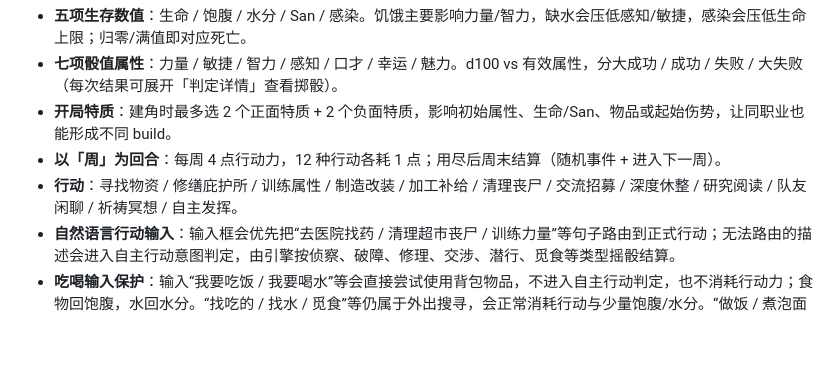
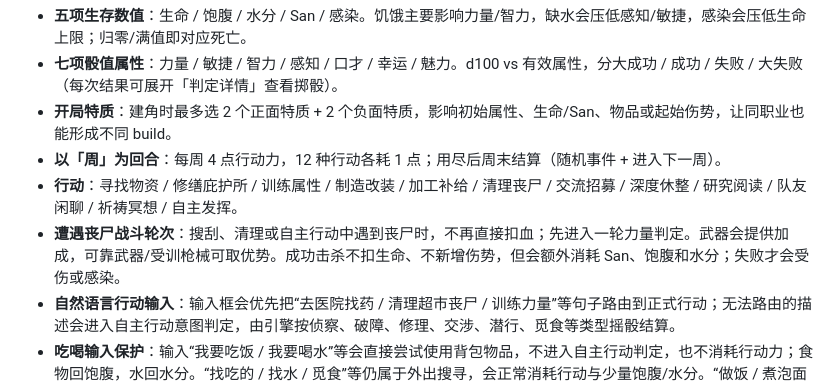
Before and after one commit to kanakoaria/apocalypse-survival, a Markdown page: README.md, the part around the change. Drawn GitHub-style; blank space fills up the shorter version.

Commit message:
Document zombie combat round rule

```diff
--- a/README.md
+++ b/README.md
@@ -38,6 +38,7 @@ python3 -m http.server 8000
 - **开局特质**：建角时最多选 2 个正面特质 + 2 个负面特质，影响初始属性、生命/San、物品或起始伤势，让同职业也能形成不同 build。
 - **以「周」为回合**：每周 4 点行动力，12 种行动各耗 1 点；用尽后周末结算（随机事件 + 进入下一周）。
 - **行动**：寻找物资 / 修缮庇护所 / 训练属性 / 制造改装 / 加工补给 / 清理丧尸 / 交流招募 / 深度休整 / 研究阅读 / 队友闲聊 / 祈祷冥想 / 自主发挥。
+- **遭遇丧尸战斗轮次**：搜刮、清理或自主行动中遇到丧尸时，不再直接扣血；先进入一轮力量判定。武器会提供加成，可靠武器/受训枪械可取优势。成功击杀不扣生命、不新增伤势，但会额外消耗 San、饱腹和水分；失败才会受伤或感染。
 - **自然语言行动输入**：输入框会优先把“去医院找药 / 清理超市丧尸 / 训练力量”等句子路由到正式行动；无法路由的描述会进入自主行动意图判定，由引擎按侦察、破障、修理、交涉、潜行、觅食等类型摇骰结算。
 - **吃喝输入保护**：输入“我要吃饭 / 我要喝水”等会直接尝试使用背包物品，不进入自主行动判定，也不消耗行动力；食物回饱腹，水回水分。“找吃的 / 找水 / 觅食”等仍属于外出搜寻，会正常消耗行动与少量饱腹/水分。“做饭 / 煮泡面 / 净水”会进入加工补给。
 - **物品使用（不耗行动力）**：在状态面板点食物→回饱腹，点饮水→回水分，医疗物品→回生命，消毒剂/抗生素→压制或降感染（消毒剂仅在感染<61 时有效，抗抑郁药多次用有副作用）。
```
